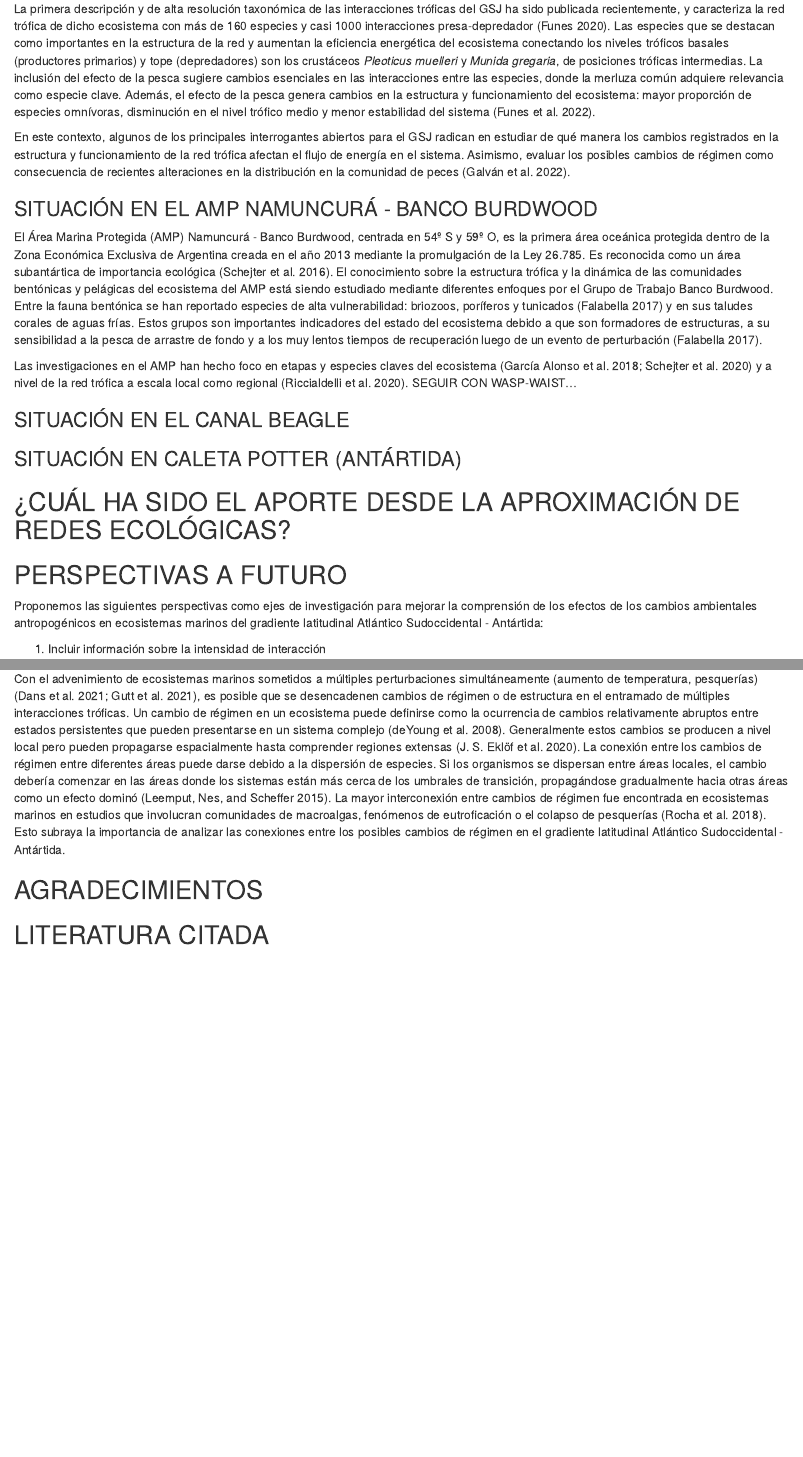
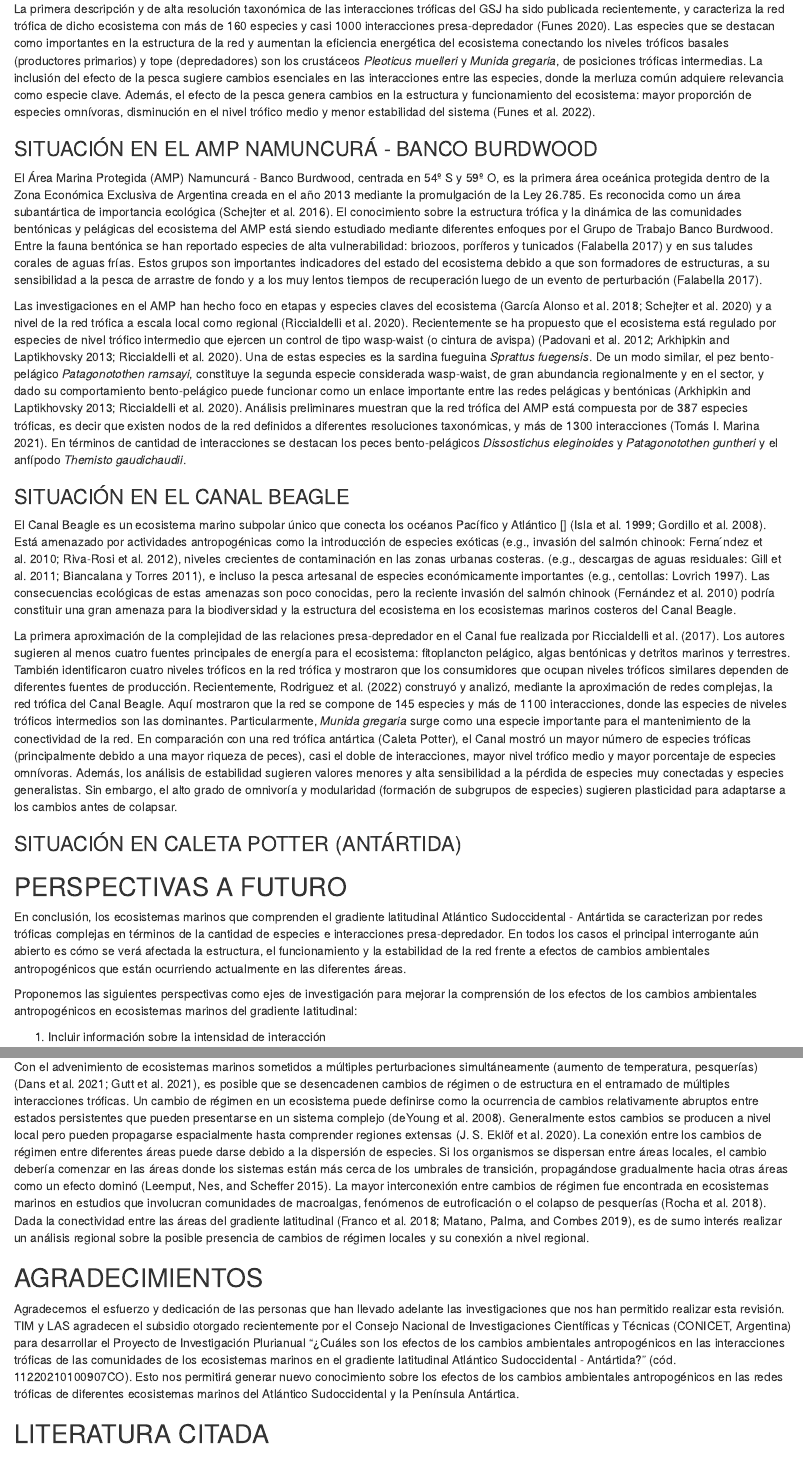
Before and after one commit to TomasMarina/AnalesPatagonia, an R Markdown document (R/Manuscrito_Anales.Rmd): the page in a window 1100 px wide, from 2520 px down, and a second part further down, joined at a grey line. Rendered offline with R 4.5, knitr and Pandoc, with nearby package versions; drawn as R Markdown's standard HTML page in place of the format the file asks for.

Commit message:
AMP & Beagle

```diff
--- a/R/Manuscrito_Anales.Rmd
+++ b/R/Manuscrito_Anales.Rmd
@@ -53,26 +53,27 @@ La región más boreal del gradiente es el Golfo San Jorge (GSJ), entre latitude
 
 La primera descripción y de alta resolución taxonómica de las interacciones tróficas del GSJ ha sido publicada recientemente, y caracteriza la red trófica de dicho ecosistema con más de 160 especies y casi 1000 interacciones presa-depredador [@Funes2020]. Las especies que se destacan como importantes en la estructura de la red y aumentan la eficiencia energética del ecosistema conectando los niveles tróficos basales (productores primarios) y tope (depredadores) son los crustáceos *Pleoticus muelleri* y *Munida gregaria*, de posiciones tróficas intermedias. La inclusión del efecto de la pesca sugiere cambios esenciales en las interacciones entre las especies, donde la merluza común adquiere relevancia como especie clave. Además, el efecto de la pesca genera cambios en la estructura y funcionamiento del ecosistema: mayor proporción de especies omnívoras, disminución en el nivel trófico medio y menor estabilidad del sistema [@Funes2022].
 
-En este contexto, algunos de los principales interrogantes abiertos para el GSJ radican en estudiar de qué manera los cambios registrados en la estructura y funcionamiento de la red trófica afectan el flujo de energía en el sistema. Asimismo, evaluar los posibles cambios de régimen como consecuencia de recientes alteraciones en la distribución en la comunidad de peces [@Galvan2022].
-
 ### SITUACIÓN EN EL AMP NAMUNCURÁ - BANCO BURDWOOD
 
 El Área Marina Protegida (AMP) Namuncurá - Banco Burdwood, centrada en 54º S y 59º O, es la primera área oceánica protegida dentro de la Zona Económica Exclusiva de Argentina creada en el año 2013 mediante la promulgación de la Ley 26.785. Es reconocida como un área subantártica de importancia ecológica [@Schejter2016]. El conocimiento sobre la estructura trófica y la dinámica de las comunidades bentónicas y pelágicas del ecosistema del AMP está siendo estudiado mediante diferentes enfoques por el Grupo de Trabajo Banco Burdwood. Entre la fauna bentónica se han reportado especies de alta vulnerabilidad: briozoos, poríferos y tunicados [@Falabella2017] y en sus taludes corales de aguas frías. Estos grupos son importantes indicadores del estado del ecosistema debido a que son formadores de estructuras, a su sensibilidad a la pesca de arrastre de fondo y a los muy lentos tiempos de recuperación luego de un evento de perturbación [@Falabella2017].
 
-Las investigaciones en el AMP han hecho foco en etapas y especies claves del ecosistema [@GarciaAlonso2018; @Schejter2020] y a nivel de la red trófica a escala local como regional [@Riccialdelli2020].
-SEGUIR CON WASP-WAIST...
-
+Las investigaciones en el AMP han hecho foco en etapas y especies claves del ecosistema [@GarciaAlonso2018; @Schejter2020] y a nivel de la red trófica a escala local como regional [@Riccialdelli2020]. Recientemente se ha propuesto que el ecosistema está regulado por especies de nivel trófico intermedio que ejercen un control de tipo wasp-waist (o cintura de avispa) [@Padovani2012; @Arkhipkin2013; @Riccialdelli2020]. Una de estas especies es la sardina fueguina *Sprattus fuegensis*. De un modo similar, el pez bento-pelágico *Patagonotothen ramsayi*, constituye la segunda especie considerada wasp-waist, de gran abundancia regionalmente y en el sector, y dado su comportamiento bento-pelágico puede funcionar como un enlace importante entre las redes pelágicas y bentónicas [@Arkhipkin2013; @Riccialdelli2020]. Análisis preliminares muestran que la red trófica del AMP está compuesta por de 387 especies tróficas, es decir que existen nodos de la red definidos a diferentes resoluciones taxonómicas, y más de 1300 interacciones [@Marina2021]. En términos de cantidad de interacciones se destacan los peces bento-pelágicos *Dissostichus eleginoides* y *Patagonotothen guntheri* y el anfípodo *Themisto gaudichaudii*.
 
 ### SITUACIÓN EN EL CANAL BEAGLE
+
+El Canal Beagle es un ecosistema marino subpolar único que conecta los océanos Pacífico y Atlántico [] (Isla et al. 1999; Gordillo et al. 2008). Está amenazado por actividades antropogénicas como la introducción de especies exóticas (e.g., invasión del salmón chinook: Ferna ́ndez et al. 2010; Riva-Rosi et al. 2012), niveles crecientes de contaminación en las zonas urbanas costeras. (e.g., descargas de aguas residuales: Gill et al. 2011; Biancalana y Torres 2011), e incluso la pesca artesanal de especies económicamente importantes (e.g., centollas: Lovrich 1997). Las consecuencias ecológicas de estas amenazas son poco conocidas, pero la reciente invasión del salmón chinook (Fernández et al. 2010) podría constituir una gran amenaza para la biodiversidad y la estructura del ecosistema en los ecosistemas marinos costeros del Canal Beagle.
+
+La primera aproximación de la complejidad de las relaciones presa-depredador en el Canal fue realizada por @Riccialdelli2017. Los autores sugieren al menos cuatro fuentes principales de energía para el ecosistema: fitoplancton pelágico, algas bentónicas y detritos marinos y terrestres. También identificaron cuatro niveles tróficos en la red trófica y mostraron que los consumidores que ocupan niveles tróficos similares dependen de diferentes fuentes de producción. Recientemente, @Rodriguez2022 construyó y analizó, mediante la aproximación de redes complejas, la red trófica del Canal Beagle. Aquí mostraron que la red se compone de 145 especies y más de 1100 interacciones, donde las especies de niveles tróficos intermedios son las dominantes. Particularmente, *Munida gregaria* surge como una especie importante para el mantenimiento de la conectividad de la red. En comparación con una red trófica antártica (Caleta Potter), el Canal mostró un mayor número de especies tróficas (principalmente debido a una mayor riqueza de peces), casi el doble de interacciones, mayor nivel trófico medio y mayor porcentaje de especies omnívoras. Además, los análisis de estabilidad sugieren valores menores y alta sensibilidad a la pérdida de especies muy conectadas y especies generalistas. Sin embargo, el alto grado de omnivoría y modularidad (formación de subgrupos de especies) sugieren plasticidad para adaptarse a los cambios antes de colapsar.
 
 ### SITUACIÓN EN CALETA POTTER (ANTÁRTIDA)
 
 
-## ¿CUÁL HA SIDO EL APORTE DESDE LA APROXIMACIÓN DE REDES ECOLÓGICAS?
 
 ## PERSPECTIVAS A FUTURO
 
-Proponemos las siguientes perspectivas como ejes de investigación para mejorar la comprensión de los efectos de los cambios ambientales antropogénicos en ecosistemas marinos del gradiente latitudinal Atlántico Sudoccidental - Antártida:
+En conclusión, los ecosistemas marinos que comprenden el gradiente latitudinal Atlántico Sudoccidental - Antártida se caracterizan por redes tróficas complejas en términos de la cantidad de especies e interacciones presa-depredador. En todos los casos el principal interrogante aún abierto es cómo se verá afectada la estructura, el funcionamiento y la estabilidad de la red frente a efectos de cambios ambientales antropogénicos que están ocurriendo actualmente en las diferentes áreas.
+
+Proponemos las siguientes perspectivas como ejes de investigación para mejorar la comprensión de los efectos de los cambios ambientales antropogénicos en ecosistemas marinos del gradiente latitudinal:
 
 1. Incluir información sobre la intensidad de interacción
 
@@ -80,8 +81,11 @@ En las últimas décadas se ha puesto énfasis en el rol que cumple la intensida
 
 2. Evaluar la posibilidad de cambios de régimen
 
-Con el advenimiento de ecosistemas marinos sometidos a múltiples perturbaciones simultáneamente (aumento de temperatura, pesquerías) [@Dans2021; @Gutt2021], es posible que se desencadenen cambios de régimen o de estructura en el entramado de múltiples interacciones tróficas. Un cambio de régimen en un ecosistema puede definirse como la ocurrencia de cambios relativamente abruptos entre estados persistentes que pueden presentarse en un sistema complejo [@deYoung2008]. Generalmente estos cambios se producen a nivel local pero pueden propagarse espacialmente hasta comprender regiones extensas [@Eklof2020]. La conexión entre los cambios de régimen entre diferentes áreas puede darse debido a la dispersión de especies. Si los organismos se dispersan entre áreas locales, el cambio debería comenzar en las áreas donde los sistemas están más cerca de los umbrales de transición, propagándose gradualmente hacia otras áreas como un efecto dominó [@Leemput2015]. La mayor interconexión entre cambios de régimen fue encontrada en ecosistemas marinos en estudios que involucran comunidades de macroalgas, fenómenos de eutroficación o el colapso de pesquerías [@Rocha2018]. Esto subraya la importancia de analizar las conexiones entre los posibles cambios de régimen en el gradiente latitudinal Atlántico Sudoccidental - Antártida.
+Con el advenimiento de ecosistemas marinos sometidos a múltiples perturbaciones simultáneamente (aumento de temperatura, pesquerías) [@Dans2021; @Gutt2021], es posible que se desencadenen cambios de régimen o de estructura en el entramado de múltiples interacciones tróficas. Un cambio de régimen en un ecosistema puede definirse como la ocurrencia de cambios relativamente abruptos entre estados persistentes que pueden presentarse en un sistema complejo [@deYoung2008]. Generalmente estos cambios se producen a nivel local pero pueden propagarse espacialmente hasta comprender regiones extensas [@Eklof2020]. La conexión entre los cambios de régimen entre diferentes áreas puede darse debido a la dispersión de especies. Si los organismos se dispersan entre áreas locales, el cambio debería comenzar en las áreas donde los sistemas están más cerca de los umbrales de transición, propagándose gradualmente hacia otras áreas como un efecto dominó [@Leemput2015]. La mayor interconexión entre cambios de régimen fue encontrada en ecosistemas marinos en estudios que involucran comunidades de macroalgas, fenómenos de eutroficación o el colapso de pesquerías [@Rocha2018]. Dada la conectividad entre las áreas del gradiente latitudinal [@Franco2018; @Matano2019], es de sumo interés realizar un análisis regional sobre la posible presencia de cambios de régimen locales y su conexión a nivel regional.
+
 
 ## AGRADECIMIENTOS
 
+Agradecemos el esfuerzo y dedicación de las personas que han llevado adelante las investigaciones que nos han permitido realizar esta revisión. TIM y LAS agradecen el subsidio otorgado recientemente por el Consejo Nacional de Investigaciones Científicas y Técnicas (CONICET, Argentina) para desarrollar el Proyecto de Investigación Plurianual "¿Cuáles son los efectos de los cambios ambientales antropogénicos en las interacciones tróficas de las comunidades de los ecosistemas marinos en el gradiente latitudinal Atlántico Sudoccidental - Antártida?" (cód. 11220210100907CO). Esto nos permitirá generar nuevo conocimiento sobre los efectos de los cambios ambientales antropogénicos en las redes tróficas de diferentes ecosistemas marinos del Atlántico Sudoccidental y la Península Antártica.
+
 ## LITERATURA CITADA
```
Also changed, not shown: R/Manuscrito_Anales.Rmd (2 more changed lines).
